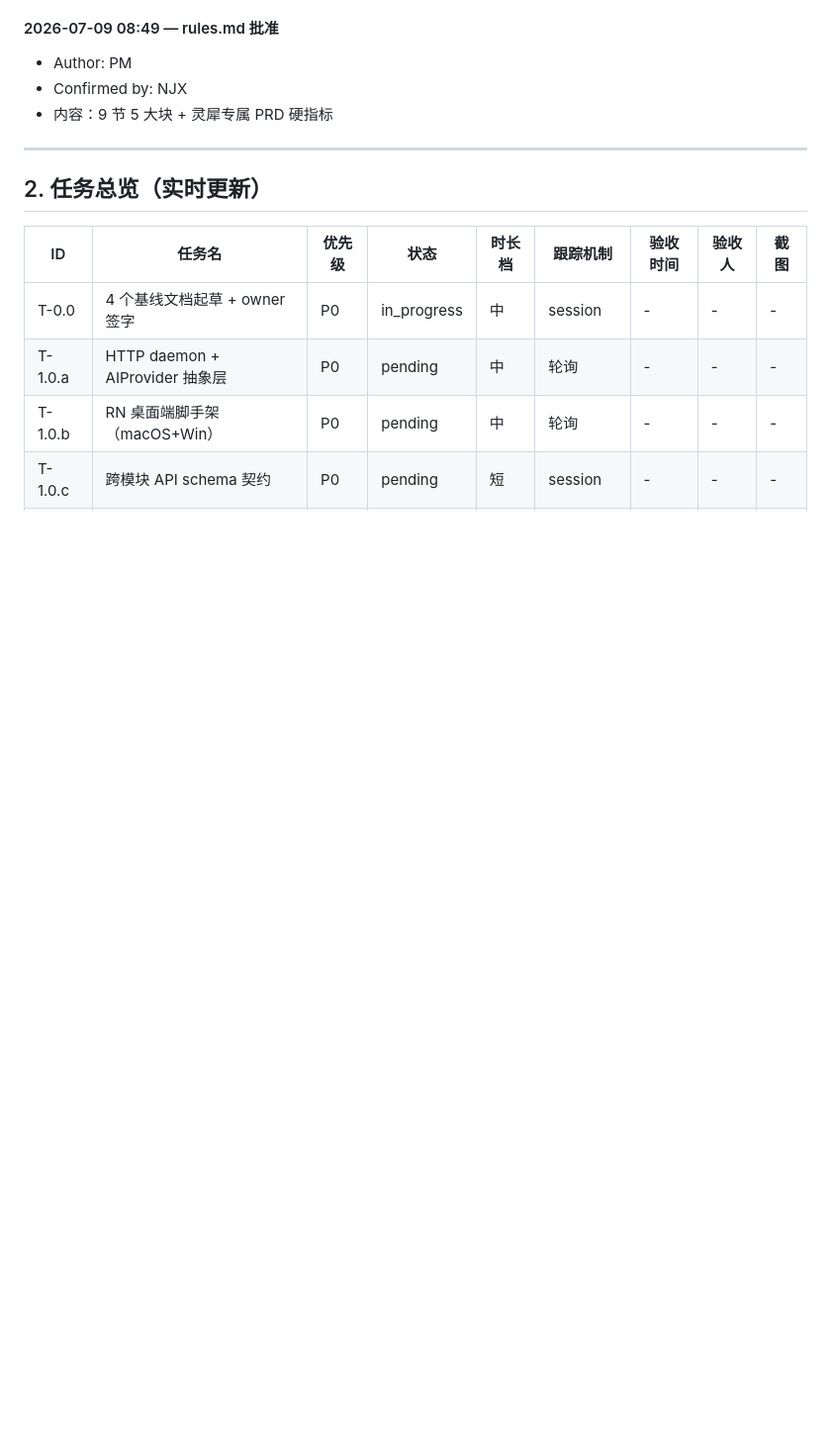
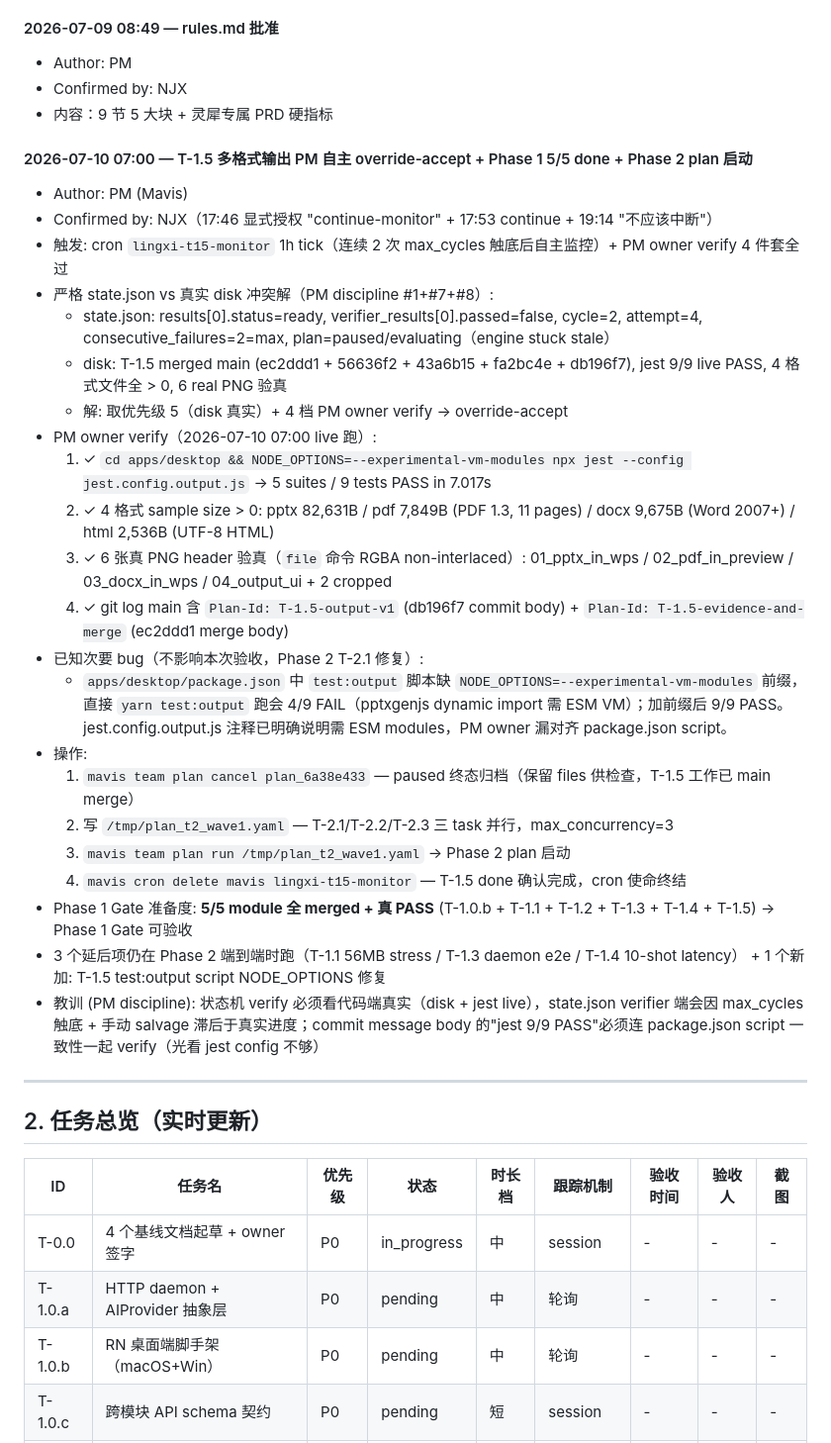
Before and after one commit to zhouzengrui369-commits/lingxi-presentation, a Markdown page: delivery.md, the part around the change. Shown at 99% size. GitHub-like rendering; blank space fills up the shorter version.

Commit message:
docs(delivery): T-1.5 PM 自主 override-accept + Phase 1 5/5 done + Phase 2 plan 启动
PM owner verify 4 件套全过 (jest 9/9 PASS live, 4 格式文件 > 0, 6 real PNG, Plan-Id 在 git log):
- jest live: cd apps/desktop + NODE_OPTIONS=--experimental-vm-modules + jest.config.output.js → 5 suites / 9 tests PASS in 7.017s
- 4 格式 sample: pptx 82,631B / pdf 7,849B / docx 9,675B / html 2,536B (file 命令验真)
- 6 PNG: 01_pptx_in_wps / 02_pdf_in_preview / 03_docx_in_wps / 04_output_ui + 2 cropped (file RGBA non-interlaced 验真)
- Plan-Id: T-1.5-output-v1 (db196f7) + Plan-Id: T-1.5-evidence-and-merge (ec2ddd1)

engine state.json (paused/evaluating, attempt=4, consecutive_failures=2=max) 滞后于 disk 真实进度 → PM 自主 override-accept per discipline #1+#7+#8 (取优先级 5 disk 真实)。

已知次要 bug (不影响验收): package.json test:output 缺 NODE_OPTIONS 前缀 → yarn test:output 直跑 4/9 FAIL；Phase 2 T-2.1 修复。

操作:
- mavis team plan cancel plan_6a38e433 (paused 归档, 文件保留)
- mavis team plan run /tmp/plan_t2_wave1.yaml (T-2.1/T-2.2/T-2.3 三 task 并行)
- mavis cron delete lingxi-t15-monitor (使命终结)

Plan-Id: T-1.5-override-accept

```diff
--- a/delivery.md
+++ b/delivery.md
@@ -67,6 +67,30 @@
 - Author: PM
 - Confirmed by: NJX
 - 内容：9 节 5 大块 + 灵犀专属 PRD 硬指标
+
+#### 2026-07-10 07:00 — T-1.5 多格式输出 PM 自主 override-accept + Phase 1 5/5 done + Phase 2 plan 启动
+- Author: PM (Mavis)
+- Confirmed by: NJX（17:46 显式授权 "continue-monitor" + 17:53 continue + 19:14 "不应该中断"）
+- 触发: cron `lingxi-t15-monitor` 1h tick（连续 2 次 max_cycles 触底后自主监控）+ PM owner verify 4 件套全过
+- 严格 state.json vs 真实 disk 冲突解（PM discipline #1+#7+#8）:
+  - state.json: results[0].status=ready, verifier_results[0].passed=false, cycle=2, attempt=4, consecutive_failures=2=max, plan=paused/evaluating（engine stuck stale）
+  - disk: T-1.5 merged main (ec2ddd1 + 56636f2 + 43a6b15 + fa2bc4e + db196f7), jest 9/9 live PASS, 4 格式文件全 > 0, 6 real PNG 验真
+  - 解: 取优先级 5（disk 真实）+ 4 档 PM owner verify → override-accept
+- PM owner verify（2026-07-10 07:00 live 跑）:
+  1. ✓ `cd apps/desktop && NODE_OPTIONS=--experimental-vm-modules npx jest --config jest.config.output.js` → 5 suites / 9 tests PASS in 7.017s
+  2. ✓ 4 格式 sample size > 0: pptx 82,631B / pdf 7,849B (PDF 1.3, 11 pages) / docx 9,675B (Word 2007+) / html 2,536B (UTF-8 HTML)
+  3. ✓ 6 张真 PNG header 验真（`file` 命令 RGBA non-interlaced）: 01_pptx_in_wps / 02_pdf_in_preview / 03_docx_in_wps / 04_output_ui + 2 cropped
+  4. ✓ git log main 含 `Plan-Id: T-1.5-output-v1` (db196f7 commit body) + `Plan-Id: T-1.5-evidence-and-merge` (ec2ddd1 merge body)
+- 已知次要 bug（不影响本次验收，Phase 2 T-2.1 修复）:
+  - `apps/desktop/package.json` 中 `test:output` 脚本缺 `NODE_OPTIONS=--experimental-vm-modules` 前缀，直接 `yarn test:output` 跑会 4/9 FAIL（pptxgenjs dynamic import 需 ESM VM）；加前缀后 9/9 PASS。jest.config.output.js 注释已明确说明需 ESM modules，PM owner 漏对齐 package.json script。
+- 操作:
+  1. `mavis team plan cancel plan_6a38e433` — paused 终态归档（保留 files 供检查，T-1.5 工作已 main merge）
+  2. 写 `/tmp/plan_t2_wave1.yaml` — T-2.1/T-2.2/T-2.3 三 task 并行，max_concurrency=3
+  3. `mavis team plan run /tmp/plan_t2_wave1.yaml` → Phase 2 plan 启动
+  4. `mavis cron delete mavis lingxi-t15-monitor` — T-1.5 done 确认完成，cron 使命终结
+- Phase 1 Gate 准备度: **5/5 module 全 merged + 真 PASS** (T-1.0.b + T-1.1 + T-1.2 + T-1.3 + T-1.4 + T-1.5) → Phase 1 Gate 可验收
+- 3 个延后项仍在 Phase 2 端到端时跑（T-1.1 56MB stress / T-1.3 daemon e2e / T-1.4 10-shot latency） + 1 个新加: T-1.5 test:output script NODE_OPTIONS 修复
+- 教训 (PM discipline): 状态机 verify 必须看代码端真实（disk + jest live），state.json verifier 端会因 max_cycles 触底 + 手动 salvage 滞后于真实进度；commit message body 的"jest 9/9 PASS"必须连 package.json script 一致性一起 verify（光看 jest config 不够）
 
 ---
 
```
